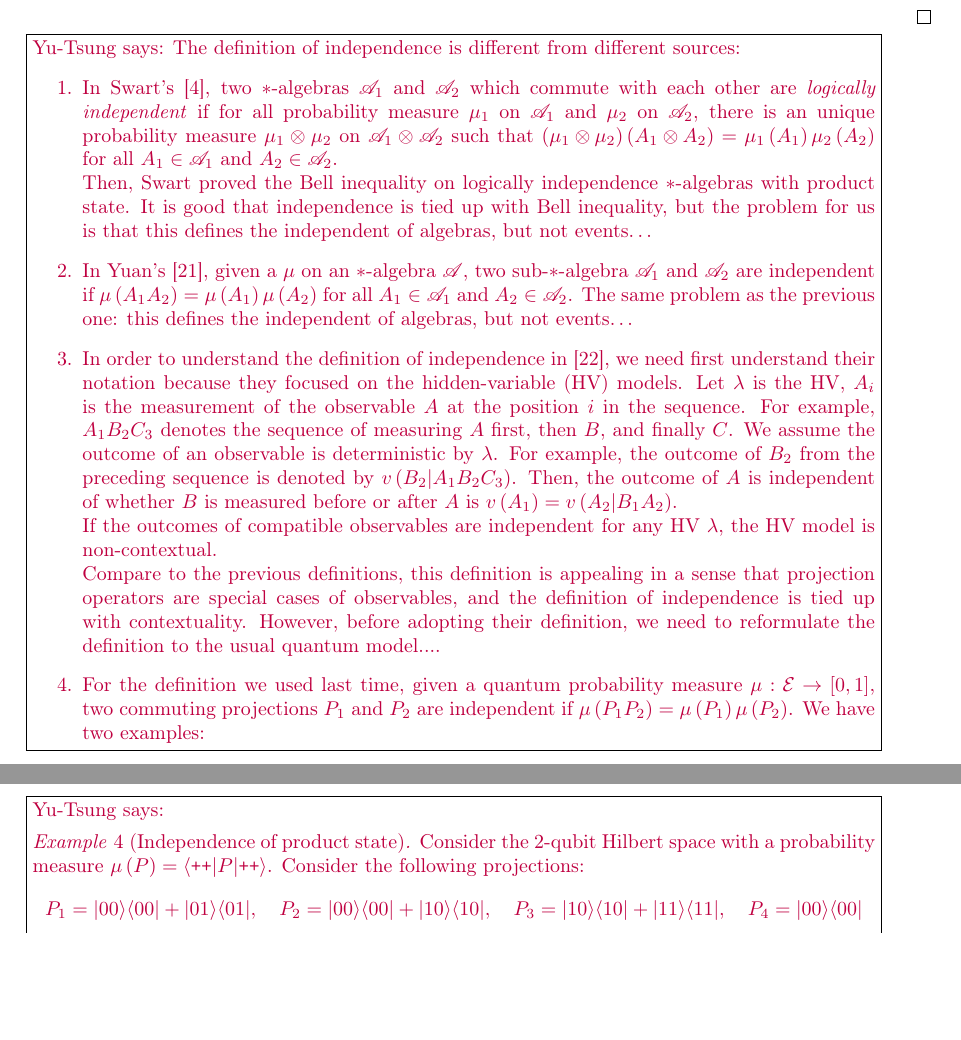
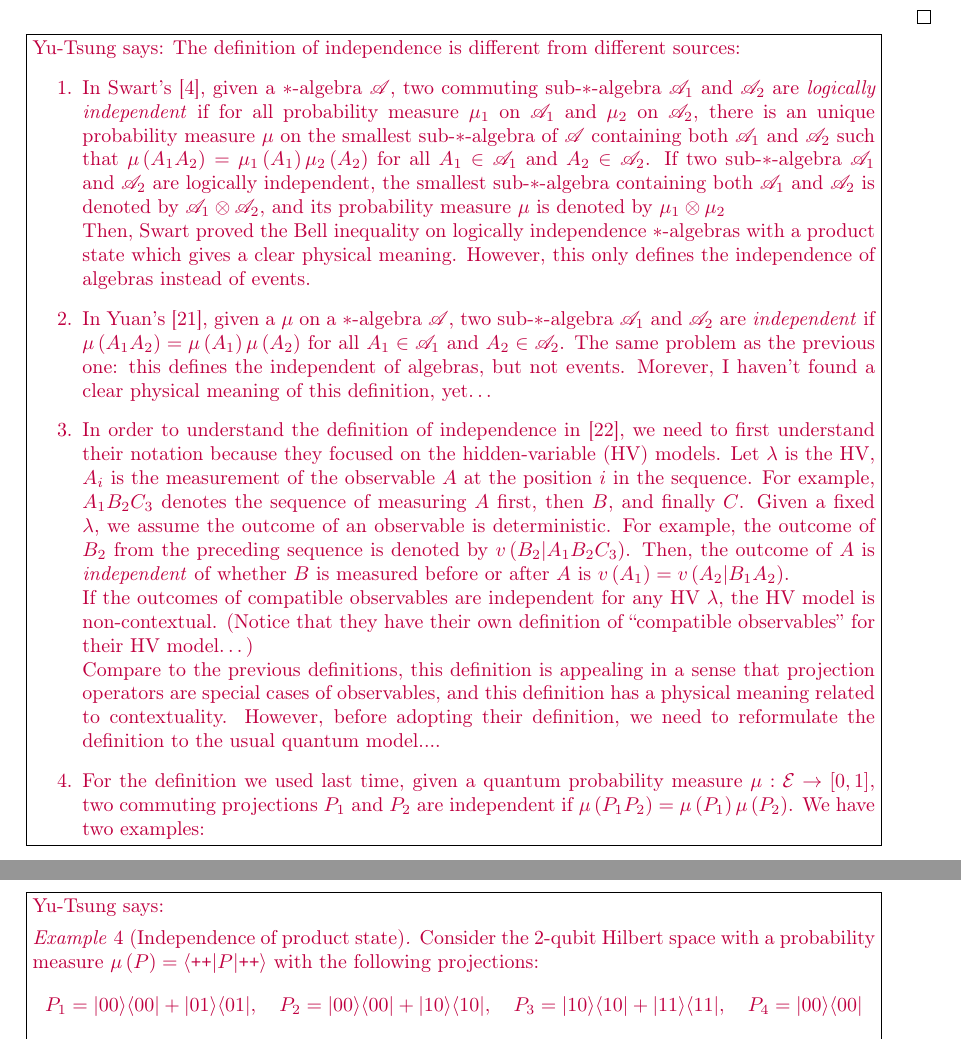
Before and after one commit to yuttai/Contextuality-and-Nonlocality-in-Discrete-Quantum-Theory, a LaTeX document (prob.tex): two parts of pages 6 and 7 of 11, joined at a grey line, cut so that both start at the same text, the shorter picture padded with empty space. Compiled offline with pdfLaTeX.

Commit message:
prob.tex \section{Quantum Probability Spaces} updates...

```diff
--- a/prob.tex
+++ b/prob.tex
@@ -973,39 +973,44 @@ between events.
 \yutsung{The definition of independence is different from different
 sources:
 \begin{enumerate}
-\item In Swart's~\cite{Swart2013}, two $*$-algebras~$\mathscr{A}_{1}$ and
-$\mathscr{A}_{2}$ which commute with each other are \emph{logically
+\item In Swart's~\cite{Swart2013}, given a $*$-algebra~$\mathscr{A}$,
+two commuting sub-$*$-algebra $\mathscr{A}_{1}$ and $\mathscr{A}_{2}$ are \emph{logically
 independent} if for all probability measure~$\mu_{1}$ on $\mathscr{A}_{1}$ and
-$\mu_{2}$ on $\mathscr{A}_{2}$, there is an unique probability measure~$\mu_{1}\otimes\mu_{2}$
-on $\mathscr{A}_{1}\otimes\mathscr{A}_{2}$ such that
-$\left(\mu_{1}\otimes\mu_{2}\right)\left(A_{1}\otimes
+$\mu_{2}$ on $\mathscr{A}_{2}$, there is an unique probability measure~$\mu$
+on the smallest sub-$*$-algebra of $\mathscr{A}$ containing both
+$\mathscr{A}_{1}$ and $\mathscr{A}_{2}$ such that $\mu\left(A_{1}
 A_{2}\right)=\mu_{1}\left(A_{1}\right)\mu_{2}\left(A_{2}\right)$
-for all $A_{1}\in\mathscr{A}_{1}$ and $A_{2}\in\mathscr{A}_{2}$.\\
+for all $A_{1}\in\mathscr{A}_{1}$ and $A_{2}\in\mathscr{A}_{2}$. If two
+sub-$*$-algebra $\mathscr{A}_{1}$ and $\mathscr{A}_{2}$ are logically
+independent, the smallest sub-$*$-algebra containing both $\mathscr{A}_{1}$ and
+$\mathscr{A}_{2}$ is denoted by $\mathscr{A}_{1}\otimes\mathscr{A}_{2}$, and
+its probability measure~$\mu$ is denoted by $\mu_{1}\otimes\mu_{2}$\\
 Then, Swart proved the Bell inequality on logically independence $*$-algebras
-with product state. It is good that independence is tied up with Bell
-inequality, but the problem for us is that this defines the independent of
-algebras, but not events\ldots
-\item In Yuan's~\cite{Yuan2012}, given a $\mu$ on an $*$-algebra~$\mathscr{A}$,
-two sub-$*$-algebra $\mathscr{A}_{1}$ and $\mathscr{A}_{2}$ are independent
+with a product state which gives a clear physical meaning. However, this
+only defines the independence of algebras instead of events.
+\item In Yuan's~\cite{Yuan2012}, given a $\mu$ on a $*$-algebra~$\mathscr{A}$,
+two sub-$*$-algebra $\mathscr{A}_{1}$ and $\mathscr{A}_{2}$ are \emph{independent}
 if $\mu\left(A_{1}A_{2}\right)=\mu\left(A_{1}\right)\mu\left(A_{2}\right)$
 for all $A_{1}\in\mathscr{A}_{1}$ and $A_{2}\in\mathscr{A}_{2}$.
 The same problem as the previous one: this defines the
-independent of algebras, but not events\ldots
+independent of algebras, but not events. Morever, I haven't found a clear
+physical meaning of this definition, yet\ldots
 \item In order to understand the definition of independence in~\cite{GuehneKleinmannCabelloEtAl2010},
-we need first understand their notation because they focused on the
+we need to first understand their notation because they focused on the
 hidden-variable (HV) models. Let $\lambda$ is the HV, $A_{i}$ is
 the measurement of the observable~$A$ at the position $i$ in the
 sequence. For example, $A_{1}B_{2}C_{3}$ denotes the sequence of
-measuring $A$ first, then $B$, and finally $C$. We assume the outcome
-of an observable is deterministic by $\lambda$. For example, the
+measuring $A$ first, then $B$, and finally $C$. Given a fixed $\lambda$, we
+assume the outcome of an observable is deterministic. For example, the
 outcome of $B_{2}$ from the preceding sequence is denoted by $v\left(B_{2}\middle|A_{1}B_{2}C_{3}\right)$.
-Then, the outcome of $A$ is independent of whether $B$ is measured
+Then, the outcome of $A$ is \emph{independent} of whether $B$ is measured
 before or after $A$ is $v\left(A_{1}\right)=v\left(A_{2}\middle|B_{1}A_{2}\right)$.\\
 If the outcomes of compatible observables are independent for any
-HV~$\lambda$, the HV model is non-contextual.\\
+HV~$\lambda$, the HV model is non-contextual. (Notice that they have their own
+definition of ``compatible observables'' for their HV model\ldots)\\
 Compare to the previous definitions, this definition is appealing
 in a sense that projection operators are special cases of observables,
-and the definition of independence is tied up with contextuality.
+and this definition has a physical meaning related to contextuality.
 However, before adopting their definition, we need to reformulate
 the definition to the usual quantum model....
 \item For the definition we used last time, given a quantum probability
@@ -1016,8 +1021,8 @@ We have two examples:
 }
 
 \yutsung{\begin{example}[Independence of product state] Consider
-the 2-qubit Hilbert space with a probability measure~$\mu\left(P\right)=\melement{\ps\ps}{P}$.
-Consider the following projections:
+the 2-qubit Hilbert space with a probability measure~$\mu\left(P\right)=\melement{\ps\ps}{P}$
+with the following projections:
 \[
 \begin{array}{rcl}
 P_{1}=\proj{00}+\proj{01},\quad P_{2}=\proj{00}+\proj{10},\quad P_{3}=\proj{10}+\proj{11},\quad P_{4}=\proj{00}\end{array}
```
Also changed, not shown: prob.pdf.
